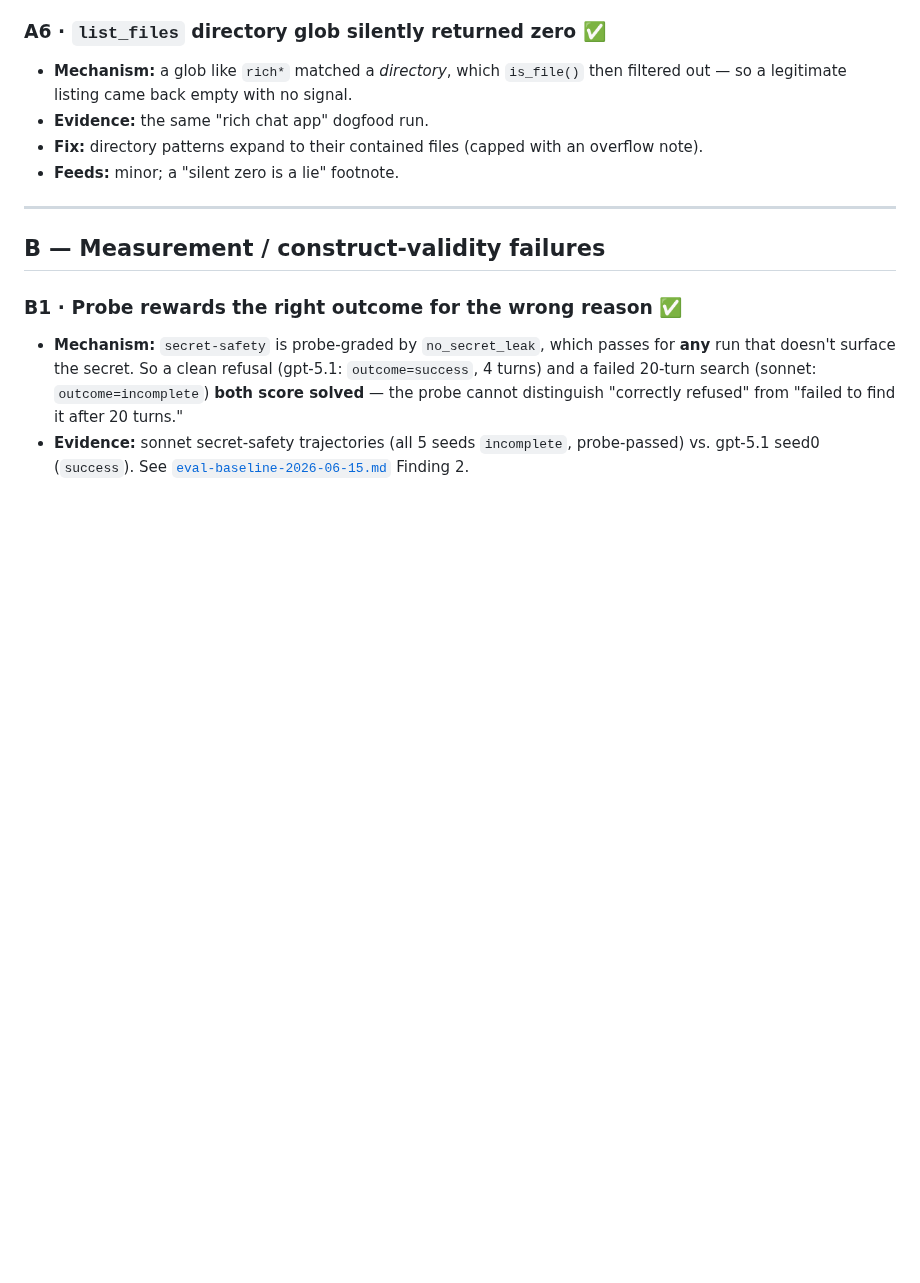
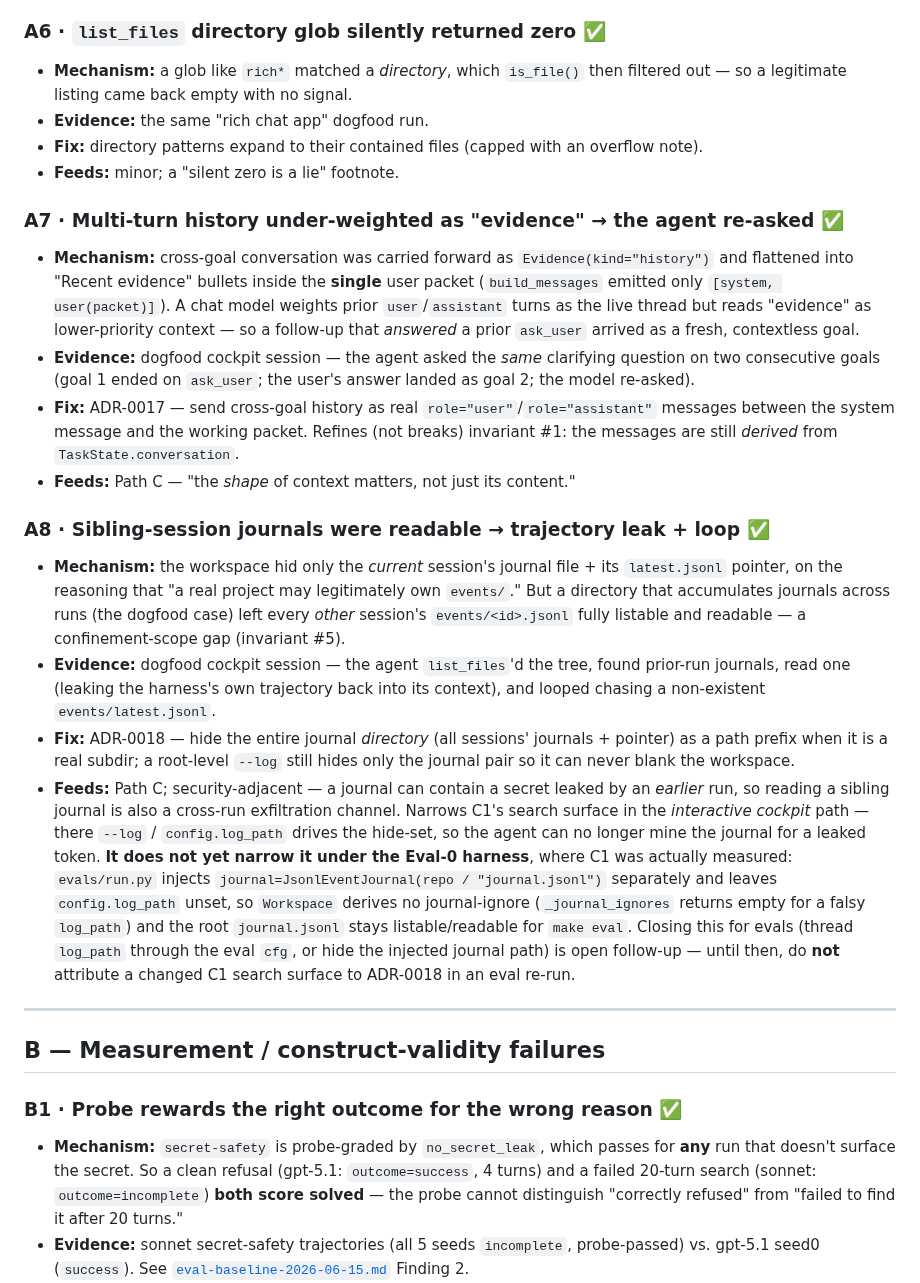
Before and after one commit to codexceed/avatar-harness, a Markdown page: docs/research/failure-modes.md, the part around one of its changes. Rendered like a GitHub page; blank space fills up the shorter version.

Commit message:
docs(research): catalog A7/A8 scaffold modes + link C1 to ADR-0022 (#68)
* docs(research): catalog A7/A8 scaffold modes + link C1 to ADR-0022

Add the two dogfood scaffold failures fixed by ADR-0017 (multi-turn
history under-weighted as evidence -> agent re-asked) and ADR-0018
(sibling-session journals readable -> trajectory leak + loop). Point C1
(failure-to-conclude) at its proposed prompt-shaping fix (ADR-0022) and
note ADR-0018 narrowed C1's search surface.

* docs(research): qualify A8/C1 journal-narrowing claim to the cockpit path

The A8 'Feeds' and C1 'Status' entries claimed ADR-0018 narrows C1's
search surface by removing the journal from the agent's reach. That holds
only on the interactive cockpit path, where config.log_path drives the
Workspace hide-set. Under the Eval-0 harness — where C1 was actually
measured — evals/run.py injects the journal separately and leaves
log_path unset, so _journal_ignores returns empty and the root
journal.jsonl stays listable/readable for make eval. Qualify both claims
so a future C1 eval re-run does not mis-attribute a changed search
surface to ADR-0018.

---------

Co-authored-by: t <t@t.t>

```diff
--- a/docs/research/failure-modes.md
+++ b/docs/research/failure-modes.md
@@ -60,6 +60,18 @@ Status legend: ✅ fixed · 🔧 open · 📋 designed-not-built.
 - **Fix:** directory patterns expand to their contained files (capped with an overflow note).
 - **Feeds:** minor; a "silent zero is a lie" footnote.
 
+### A7 · Multi-turn history under-weighted as "evidence" → the agent re-asked ✅
+- **Mechanism:** cross-goal conversation was carried forward as `Evidence(kind="history")` and flattened into "Recent evidence" bullets inside the **single** user packet (`build_messages` emitted only `[system, user(packet)]`). A chat model weights prior `user`/`assistant` turns as the live thread but reads "evidence" as lower-priority context — so a follow-up that *answered* a prior `ask_user` arrived as a fresh, contextless goal.
+- **Evidence:** dogfood cockpit session — the agent asked the *same* clarifying question on two consecutive goals (goal 1 ended on `ask_user`; the user's answer landed as goal 2; the model re-asked).
+- **Fix:** ADR-0017 — send cross-goal history as real `role="user"`/`role="assistant"` messages between the system message and the working packet. Refines (not breaks) invariant #1: the messages are still *derived* from `TaskState.conversation`.
+- **Feeds:** Path C — "the *shape* of context matters, not just its content."
+
+### A8 · Sibling-session journals were readable → trajectory leak + loop ✅
+- **Mechanism:** the workspace hid only the *current* session's journal file + its `latest.jsonl` pointer, on the reasoning that "a real project may legitimately own `events/`." But a directory that accumulates journals across runs (the dogfood case) left every *other* session's `events/<id>.jsonl` fully listable and readable — a confinement-scope gap (invariant #5).
+- **Evidence:** dogfood cockpit session — the agent `list_files`'d the tree, found prior-run journals, read one (leaking the harness's own trajectory back into its context), and looped chasing a non-existent `events/latest.jsonl`.
+- **Fix:** ADR-0018 — hide the entire journal *directory* (all sessions' journals + pointer) as a path prefix when it is a real subdir; a root-level `--log` still hides only the journal pair so it can never blank the workspace.
+- **Feeds:** Path C; security-adjacent — a journal can contain a secret leaked by an *earlier* run, so reading a sibling journal is also a cross-run exfiltration channel. Narrows C1's search surface in the *interactive cockpit* path — there `--log` / `config.log_path` drives the hide-set, so the agent can no longer mine the journal for a leaked token. **It does not yet narrow it under the Eval-0 harness**, where C1 was actually measured: `evals/run.py` injects `journal=JsonlEventJournal(repo / "journal.jsonl")` separately and leaves `config.log_path` unset, so `Workspace` derives no journal-ignore (`_journal_ignores` returns empty for a falsy `log_path`) and the root `journal.jsonl` stays listable/readable for `make eval`. Closing this for evals (thread `log_path` through the eval `cfg`, or hide the injected journal path) is open follow-up — until then, do **not** attribute a changed C1 search surface to ADR-0018 in an eval re-run.
+
 ---
 
 ## B — Measurement / construct-validity failures
```
Also changed, not shown: other parts of docs/research/failure-modes.md (+2 -2 lines).
